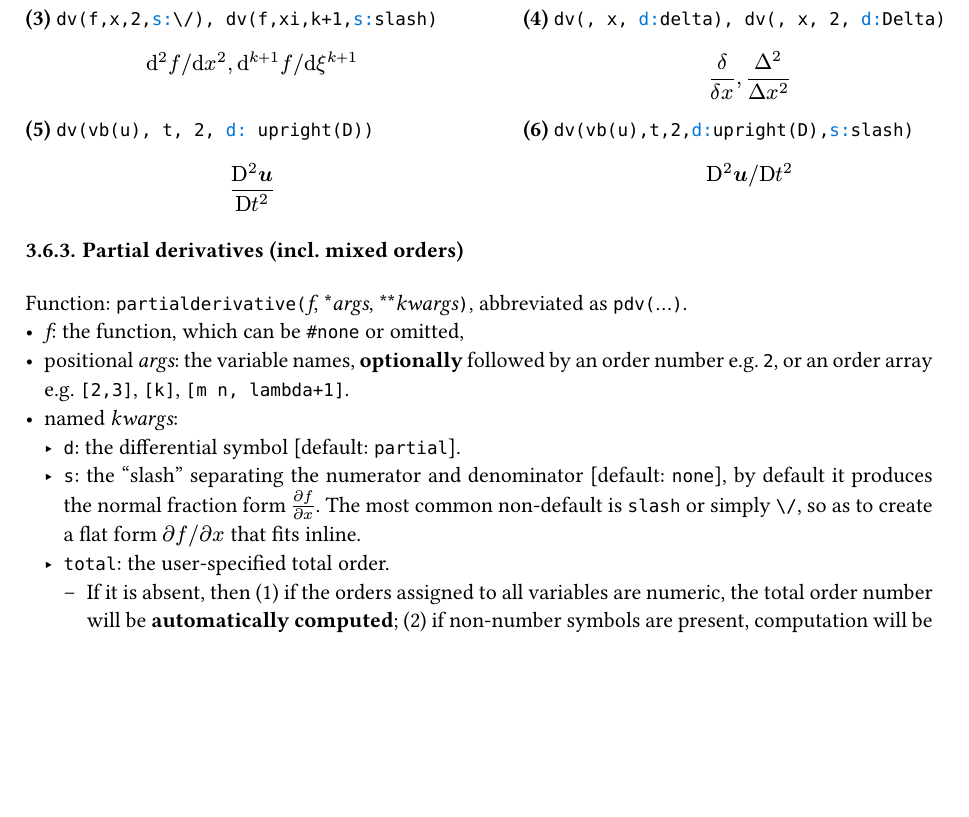
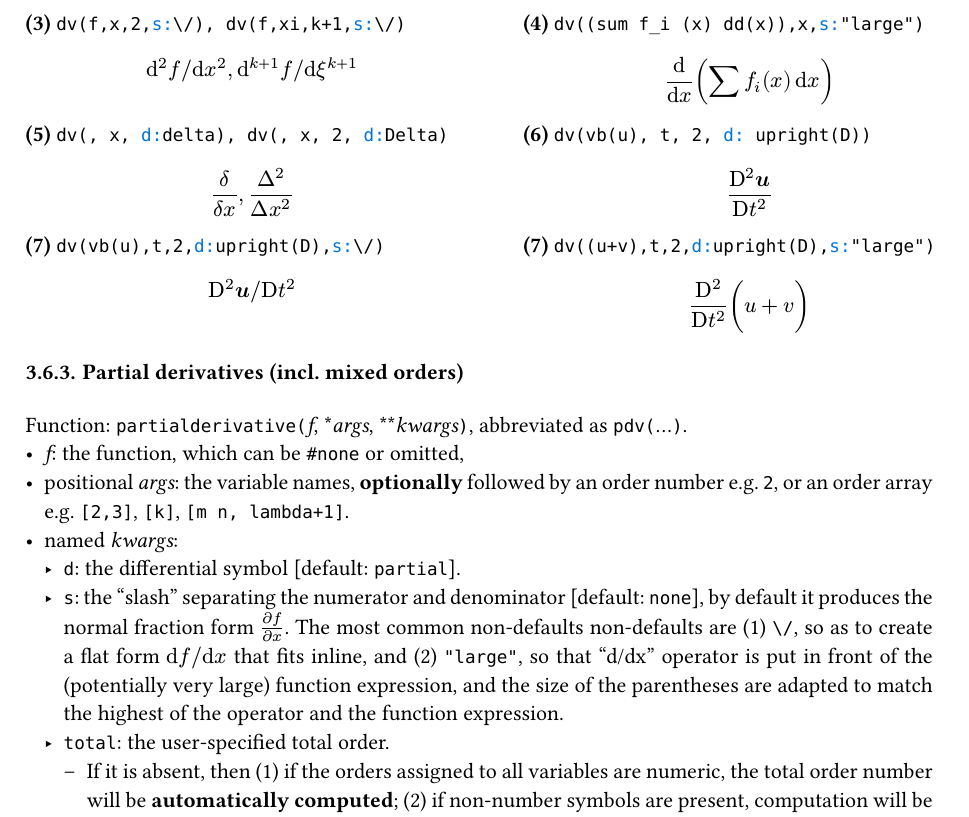
Before and after one commit to Leedehai/typst-physics, a Typst document (physica-manual.typ): part of page 8 of 15, cut at the place of the change, the shorter picture padded with empty space. The pictures show the PDF file physica-manual.pdf that the author committed with the source.

Commit message:
Modify docs && CI

```diff
--- a/physica-manual.typ
+++ b/physica-manual.typ
@@ -708,7 +708,7 @@ Function: `derivative(`_f_, \*_args_, \*\*_kwargs_`)`, abbreviated as `dv(`...`)
 - positional _args_: the variable name, *optionally* followed by an order number e.g. `2`,
 - named _kwargs_:
   - `d`: the differential symbol [default: `upright(d)`].
-  - `s`: the "slash" separating the numerator and denominator [default: `none`], by default it produces the normal fraction form $dv(f,x)$. The most common non-default is `slash` or simply `\/`, so as to create a flat form $dv(f,x,s:\/)$ that fits inline.
+  - `s`: the "slash" separating the numerator and denominator [default: `none`], by default it produces the normal fraction form $dv(f,x)$. The most common non-defaults are (1) `\/`, so as to create a flat form $dv(f,x,s:\/)$ that fits inline; and (2) `large`, so that "d/dx" operator is put in front of the (potentially very large) function expression, and the size of the parentheses are adapted to match the highest of the operator and the function expression.
 
 *Order assignment algorithm:* there is just one variable, so the assignment is trivial: simply assign the order number (default to 1) to the variable. If a variable $x$ has order 1, it is rendered as $x$ not $x^1$.
 
@@ -728,20 +728,28 @@ Function: `derivative(`_f_, \*_args_, \*\*_kwargs_`)`, abbreviated as `dv(`...`)
     $ dv(, vb(r)), dv(, vb(r)_e, 2) $
   ],
   [
-    *(3)* #hl(`dv(f,x,2,s:\/), dv(f,xi,k+1,s:slash)`) \
-    $ dv(f,x,2,s:\/), dv(f,xi,k+1,s:slash) $
+    *(3)* #hl(`dv(f,x,2,s:\/), dv(f,xi,k+1,s:\/)`) \
+    $ dv(f,x,2,s:\/), dv(f,xi,k+1,s:\/) $
   ],
   [
-    *(4)* #hl(`dv(, x, d:delta), dv(, x, 2, d:Delta)`) \
+    *(4)* #hl(`dv((sum f_i (x) dd(x)),x,s:"large")`) \
+    $ dv((sum f_i (x) dd(x)),x,s:"large") $
+  ],
+  [
+    *(5)* #hl(`dv(, x, d:delta), dv(, x, 2, d:Delta)`) \
     $ dv(, x, d:delta), dv(, x, 2, d:Delta) $
   ],
   [
-    *(5)* #hl(`dv(vb(u), t, 2, d: upright(D))`) \
+    *(6)* #hl(`dv(vb(u), t, 2, d: upright(D))`) \
     $ dv(vb(u), t, 2, d: upright(D)) $
   ],
   [
-    *(6)* #hl(`dv(vb(u),t,2,d:upright(D),s:slash)`) \
-    $ dv(vb(u),t,2,d:upright(D),s:slash) $
+    *(7)* #hl(`dv(vb(u),t,2,d:upright(D),s:\/)`) \
+    $ dv(vb(u),t,2,d:upright(D),s:\/) $
+  ],
+   [
+    *(7)* #hl(`dv((u+v),t,2,d:upright(D),s:"large")`) \
+    $ dv((u+v),t,2,d:upright(D),s:"large") $
   ],
 )
 
@@ -754,7 +762,7 @@ Function: `partialderivative(`_f_, \*_args_, \*\*_kwargs_`)`, abbreviated as `pd
 - positional _args_: the variable names, *optionally* followed by an order number e.g. `2`, or an order array e.g. `[2,3]`, `[k]`, `[m n, lambda+1]`.
 - named _kwargs_:
   - `d`: the differential symbol [default: `partial`].
-  - `s`: the "slash" separating the numerator and denominator [default: `none`], by default it produces the normal fraction form $pdv(f,x)$. The most common non-default is `slash` or simply `\/`, so as to create a flat form $pdv(f,x,s:\/)$ that fits inline.
+  - `s`: the "slash" separating the numerator and denominator [default: `none`], by default it produces the normal fraction form $pdv(f,x)$. The most common non-defaults non-defaults are (1) `\/`, so as to create a flat form $dv(f,x,s:\/)$ that fits inline, and (2) `"large"`, so that "d/dx" operator is put in front of the (potentially very large) function expression, and the size of the parentheses are adapted to match the highest of the operator and the function expression.
   - `total`: the user-specified total order.
     - If it is absent, then (1) if the orders assigned to all variables are numeric, the total order number will be *automatically computed*; (2) if non-number symbols are present, computation will be attempted with minimum effort, and a user override with argument `total` may be necessary.
 
```
Also changed, not shown: .github/workflows/ci.yml (+1 -1 lines), .github/workflows/release.yml (+1 -1 lines), changelog.md, physica-manual.pdf, physica-manual.typ (28 more changed lines).
